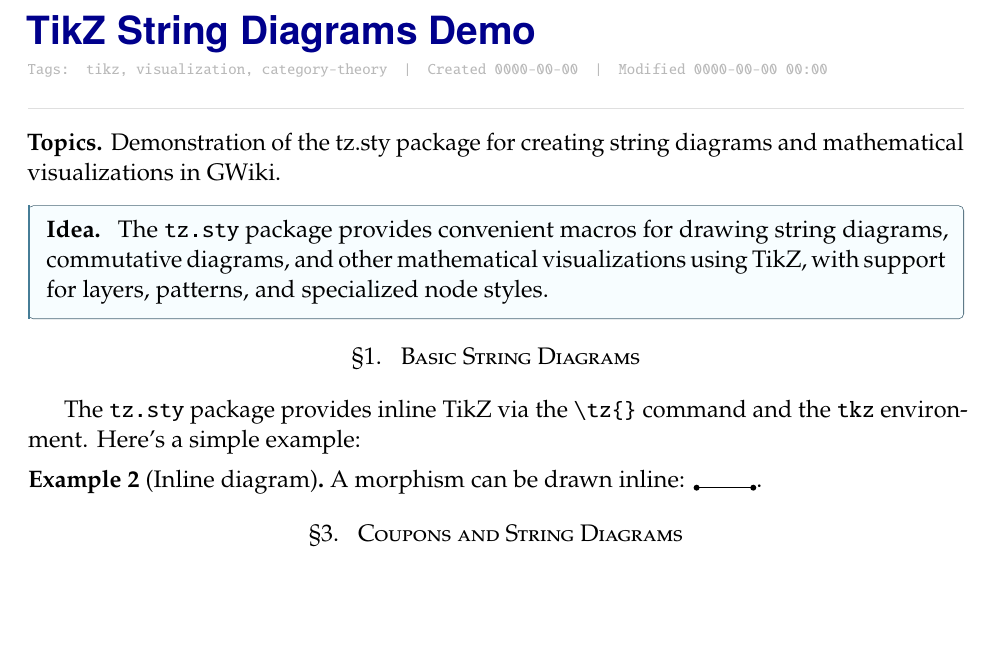
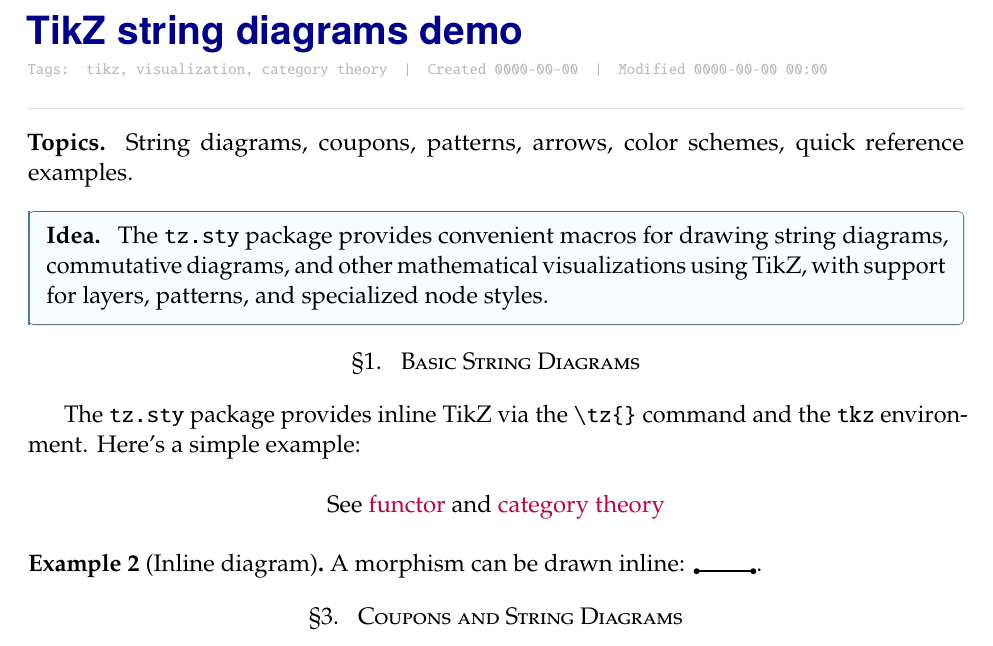
Before and after one commit to gwesley96/GWiki, a LaTeX document (notes/tikz demo.tex): part of page 1 of 2, cut at the place of the change, the shorter picture padded with empty space. Compiled offline with pdfLaTeX.

Commit message:
Update tikz demo to new Topics header and link examples

```diff
--- a/notes/tikz demo.tex
+++ b/notes/tikz demo.tex
@@ -1,21 +1,27 @@
 \documentclass{gwiki}
 
-\Title{TikZ String Diagrams Demo}
-\Tags{tikz}{visualization}{category-theory}
+\Title{TikZ string diagrams demo}
+\Tags{tikz, visualization, category theory}
 \Aliases{TikZ demo, string diagram examples}
-\Summary{Demonstration of the tz.sty package for creating string diagrams and mathematical visualizations in GWiki.}
+\Topics{String diagrams, coupons, patterns, arrows, color schemes, quick reference examples.}
 
 \begin{document}
 
 \NoteHeader
 
-\begin{idea}[Idea]
+\begin{idea}
 The \texttt{tz.sty} package provides convenient macros for drawing string diagrams, commutative diagrams, and other mathematical visualizations using TikZ, with support for layers, patterns, and specialized node styles.
 \end{idea}
 
 \section{Basic String Diagrams}
 
 The \texttt{tz.sty} package provides inline TikZ via the \verb|\tz{}| command and the \texttt{tkz} environment. Here's a simple example:
+
+\begin{center}
+\begin{tkz}
+  \node at (0,0) {See \wref{functor} and \wref[category theory]{category}};
+\end{tkz}
+\end{center}
 
 \begin{example}[Inline diagram]
 A morphism can be drawn inline: \tz{\draw[thick] (0,0) -- (1,0); \fill (0,0) circle (1.5pt); \fill (1,0) circle (1.5pt);}.
```
